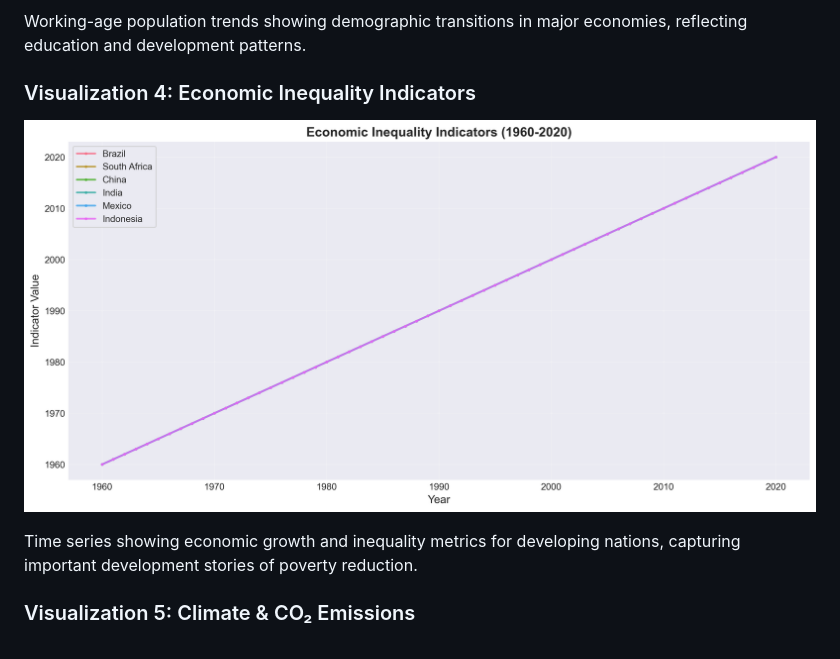
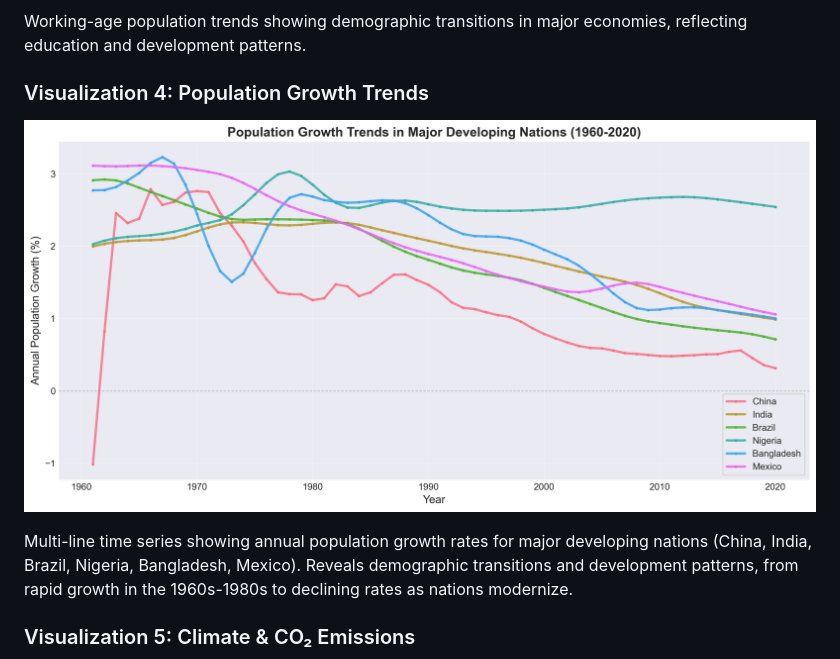
Before and after one commit to orginalbusta/Final_Proj, a Markdown page: FINAL_PROPOSAL.md, the part around the change. GitHub-like rendering; pictures changed too: visualizations/04_poverty_decline.png.

```diff
--- a/FINAL_PROPOSAL.md
+++ b/FINAL_PROPOSAL.md
@@ -51,10 +51,10 @@ Regional comparison of demographic and health metrics across North America, Euro
 
 Working-age population trends showing demographic transitions in major economies, reflecting education and development patterns.
 
-### Visualization 4: Economic Inequality Indicators
-![Poverty Indicators](visualizations/04_poverty_decline.png)
+### Visualization 4: Population Growth Trends
+![Population Growth](visualizations/04_poverty_decline.png)
 
-Time series showing economic growth and inequality metrics for developing nations, capturing important development stories of poverty reduction.
+Multi-line time series showing annual population growth rates for major developing nations (China, India, Brazil, Nigeria, Bangladesh, Mexico). Reveals demographic transitions and development patterns, from rapid growth in the 1960s-1980s to declining rates as nations modernize.
 
 ### Visualization 5: Climate & CO₂ Emissions
 ![Climate Emissions](visualizations/05_climate_emissions.png)
```
Also changed, not shown: README.md (+1 -1 lines), 2 other files.
